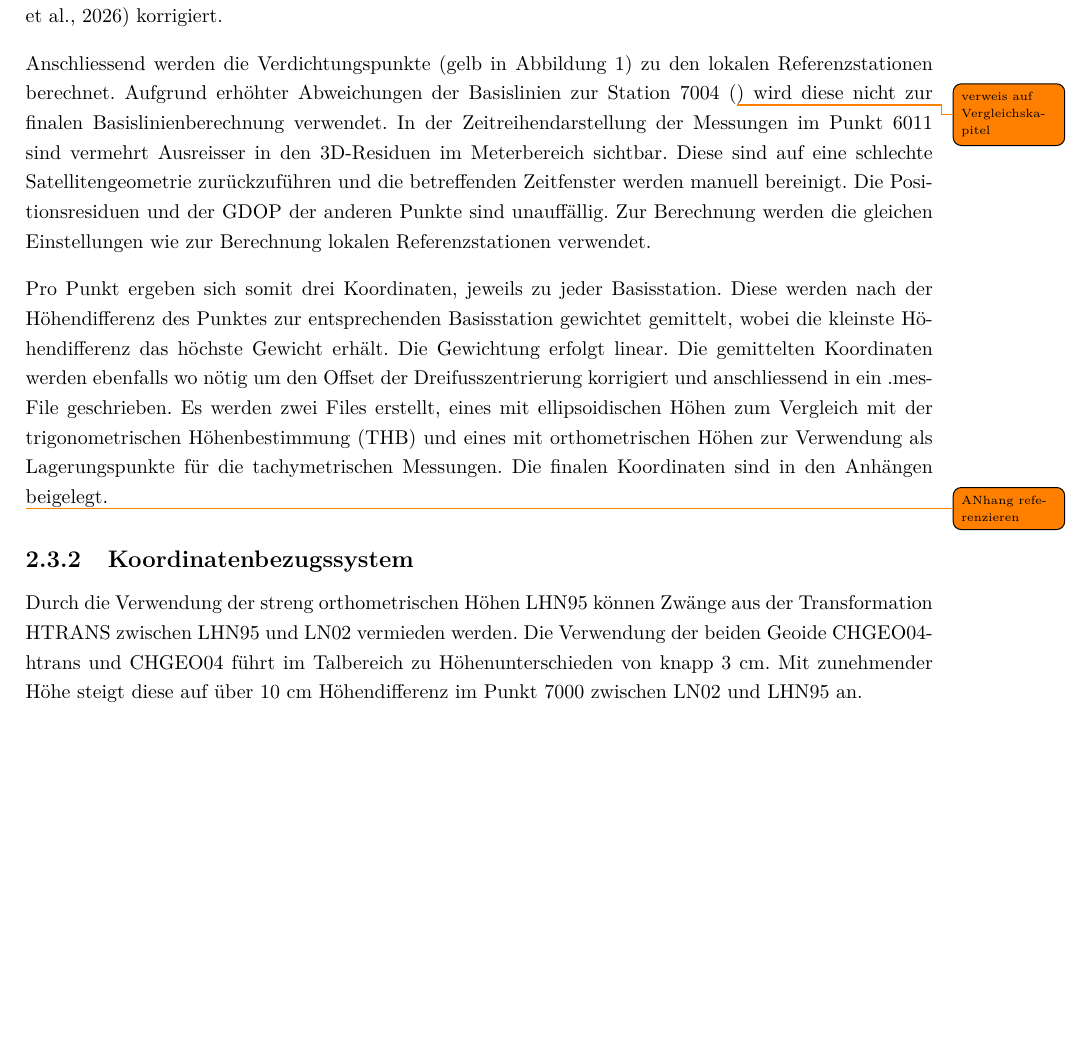
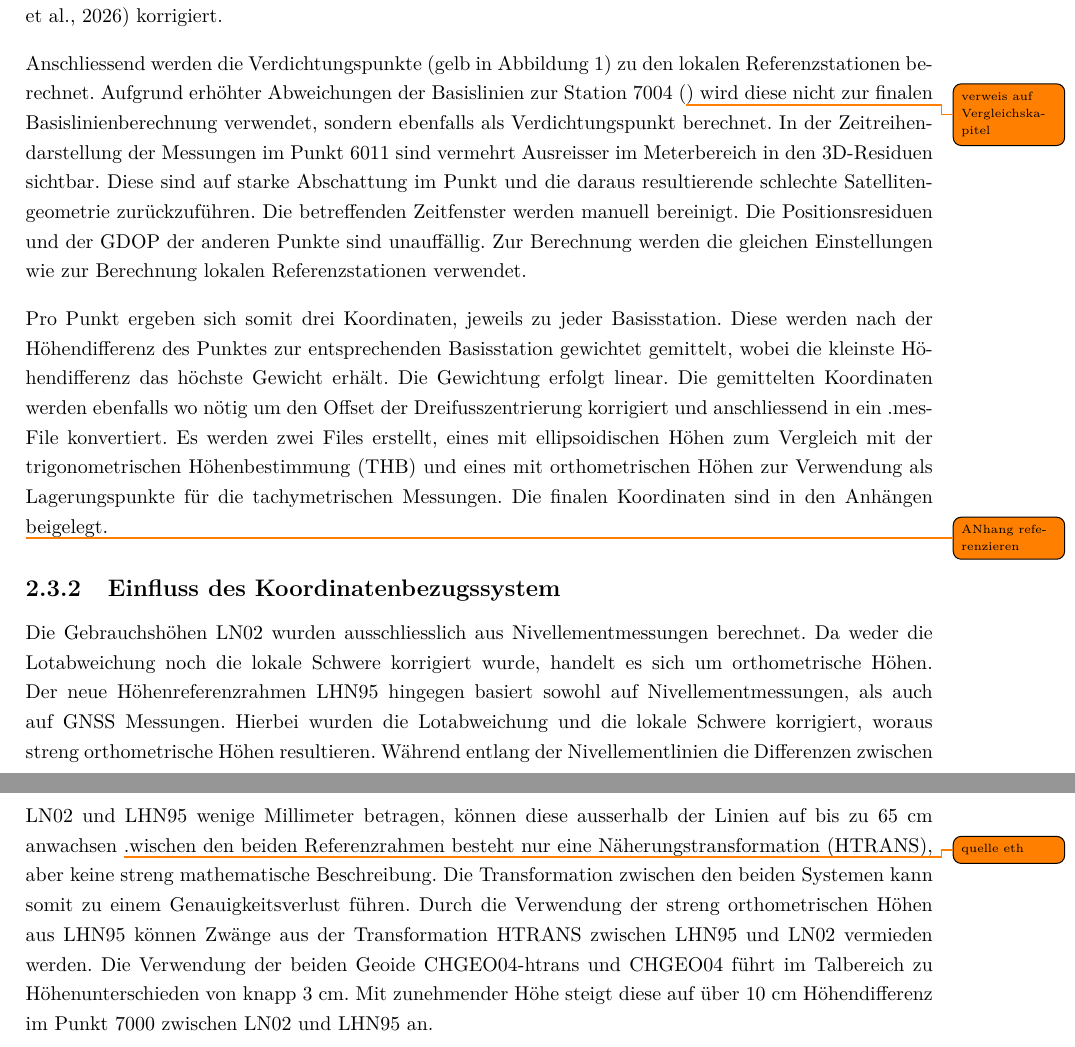
Before and after one commit to jboisso/5020_VPII_Bericht, a LaTeX document (main.tex, which reads chapters/02_GNSS.tex): part of page 11 of 18 before the commit and two parts of pages 11 and 12 of 18 after it, the two joined at a grey line, cut so that both start at the same text, the shorter picture padded with empty space. Compiled offline with pdfLaTeX.

Commit message:
Gnss Teil ergänzt

```diff
--- a/chapters/02_GNSS.tex
+++ b/chapters/02_GNSS.tex
@@ -67,25 +67,36 @@ verwendet werden. Die finalen Koordinaten der Punkte 7000 und 7004 werden noch u
 
 Anschliessend werden die Verdichtungspunkte (gelb in Abbildung \ref{fig:abb-gnss}) zu den lokalen Referenzstationen
 berechnet. Aufgrund erhöhter Abweichungen der Basislinien zur Station 7004 (\todo{verweis auf Vergleichskapitel}) wird
-diese nicht zur finalen Basislinienberechnung verwendet. In der Zeitreihendarstellung der Messungen im Punkt 6011
-sind vermehrt Ausreisser in den 3D-Residuen im Meterbereich sichtbar. Diese sind auf eine schlechte Satellitengeometrie
-zurückzuführen und die betreffenden Zeitfenster werden manuell bereinigt. Die Positionsresiduen und der GDOP der
+diese nicht zur finalen Basislinienberechnung verwendet, sondern ebenfalls als Verdichtungspunkt berechnet.
+In der Zeitreihendarstellung der Messungen im Punkt 6011
+sind vermehrt Ausreisser im Meterbereich in den 3D-Residuen sichtbar. Diese sind auf starke Abschattung im Punkt
+und die daraus resultierende schlechte Satellitengeometrie zurückzuführen. Die betreffenden Zeitfenster
+werden manuell bereinigt. Die Positionsresiduen und der GDOP der
 anderen Punkte sind unauffällig. Zur Berechnung werden die gleichen Einstellungen wie zur Berechnung lokalen Referenzstationen
 verwendet.
 
 Pro Punkt ergeben sich somit drei Koordinaten, jeweils zu jeder Basisstation. Diese werden nach der Höhendifferenz
 des Punktes zur entsprechenden Basisstation gewichtet gemittelt, wobei die kleinste Höhendifferenz das höchste
 Gewicht erhält. Die Gewichtung erfolgt linear. Die gemittelten Koordinaten werden ebenfalls wo nötig um den
-Offset der Dreifusszentrierung korrigiert und anschliessend in ein .mes-File geschrieben. Es werden zwei Files erstellt,
+Offset der Dreifusszentrierung korrigiert und anschliessend in ein .mes-File konvertiert. Es werden zwei Files erstellt,
 eines mit ellipsoidischen Höhen zum Vergleich mit der trigonometrischen Höhenbestimmung (THB) und eines mit
 orthometrischen Höhen zur Verwendung als Lagerungspunkte für die tachymetrischen Messungen. Die finalen Koordinaten
 sind in den Anhängen \todo{ANhang referenzieren} beigelegt.
 
-\subsubsection{Koordinatenbezugssystem}
- Durch die Verwendung der
-streng orthometrischen Höhen LHN95 können Zwänge aus der Transformation HTRANS zwischen LHN95 und LN02 vermieden werden.
+\subsubsection{Einfluss des Koordinatenbezugssystem}
+Die Gebrauchshöhen LN02 wurden ausschliesslich aus Nivellementmessungen berechnet. Da weder die Lotabweichung
+noch die lokale Schwere korrigiert wurde, handelt es sich um orthometrische Höhen. Der neue Höhenreferenzrahmen
+LHN95 hingegen basiert sowohl auf Nivellementmessungen, als auch auf GNSS Messungen. Hierbei wurden die
+Lotabweichung und die lokale Schwere korrigiert, woraus streng orthometrische Höhen resultieren. Während entlang
+der Nivellementlinien die Differenzen zwischen LN02 und LHN95 wenige Millimeter betragen, können diese
+ausserhalb der Linien auf bis zu 65 cm anwachsen \todo{quelle eth}.wischen den
+beiden Referenzrahmen besteht nur eine Näherungstransformation (HTRANS), aber keine streng mathematische Beschreibung.
+Die Transformation zwischen den beiden Systemen kann somit zu einem Genauigkeitsverlust führen.
+Durch die Verwendung der streng orthometrischen Höhen aus LHN95 können Zwänge aus der Transformation
+HTRANS zwischen LHN95 und LN02 vermieden werden.
 Die Verwendung der beiden Geoide CHGEO04-htrans und CHGEO04 führt im Talbereich zu Höhenunterschieden von knapp 3 cm.
 Mit zunehmender Höhe steigt diese auf über 10 cm Höhendifferenz im Punkt 7000 zwischen LN02 und LHN95 an.
+
 \subsubsection{Bereinigen Messungen}
 \subsubsection{Basislinienqualität Verdichtungspuntke}
 \subsubsection{Mittelbildung / Einfluss der Referenzstationen}
```
Also changed, not shown: bibliography.bib (+13 -0 lines), chapters/01_literaturrecherche.tex (+3 -3 lines), chapters/02_GNSS.tex (2 more changed lines), 1 other file.
